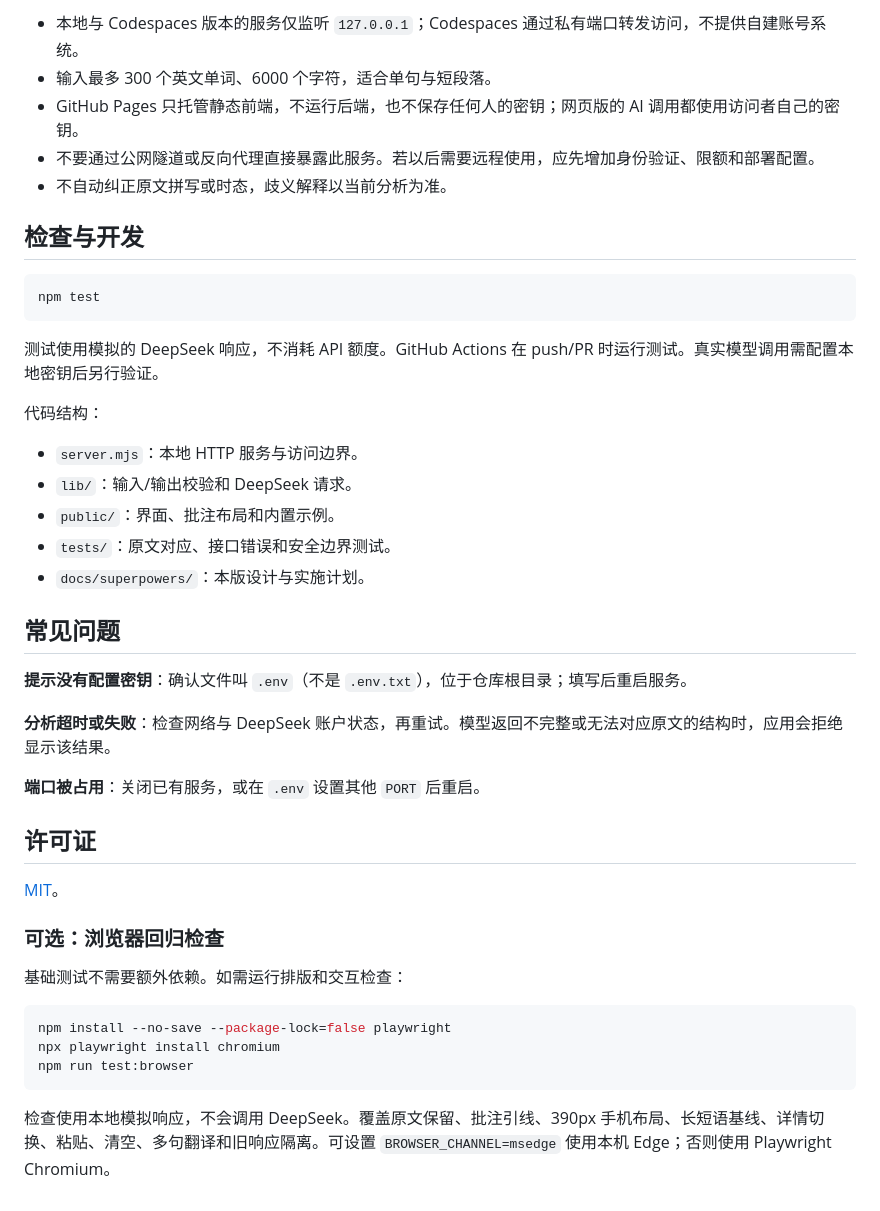
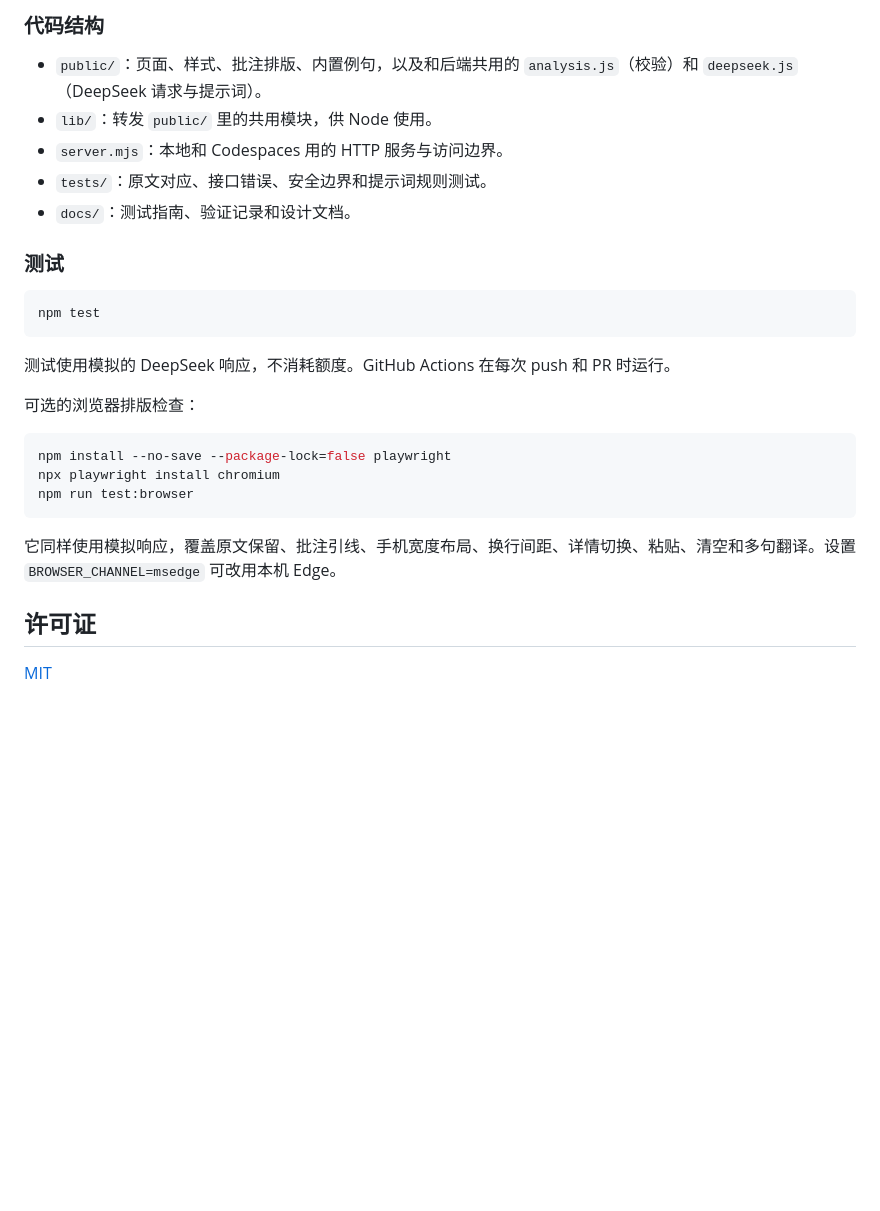
Before and after one commit to Shelikeit69/grammar-analysis, a Markdown page: README.md, the part around one of its changes. Rendered like a GitHub page; blank space fills up the shorter version.

````diff
--- a/README.md
+++ b/README.md
@@ -85,41 +137,21 @@ npm start
 
-- 本地与 Codespaces 版本的服务仅监听 `127.0.0.1`；Codespaces 通过私有端口转发访问，不提供自建账号系统。
-- 输入最多 300 个英文单词、6000 个字符，适合单句与短段落。
-- GitHub Pages 只托管静态前端，不运行后端，也不保存任何人的密钥；网页版的 AI 调用都使用访问者自己的密钥。
-- 不要通过公网隧道或反向代理直接暴露此服务。若以后需要远程使用，应先增加身份验证、限额和部署配置。
-- 不自动纠正原文拼写或时态，歧义解释以当前分析为准。
+### 代码结构
 
-## 检查与开发
+- `public/`：页面、样式、批注排版、内置例句，以及和后端共用的 `analysis.js`（校验）和 `deepseek.js`（DeepSeek 请求与提示词）。
+- `lib/`：转发 `public/` 里的共用模块，供 Node 使用。
+- `server.mjs`：本地和 Codespaces 用的 HTTP 服务与访问边界。
+- `tests/`：原文对应、接口错误、安全边界和提示词规则测试。
+- `docs/`：测试指南、验证记录和设计文档。
+
+### 测试
 
 ```sh
 npm test
 ```
 
-测试使用模拟的 DeepSeek 响应，不消耗 API 额度。GitHub Actions 在 push/PR 时运行测试。真实模型调用需配置本地密钥后另行验证。
+测试使用模拟的 DeepSeek 响应，不消耗额度。GitHub Actions 在每次 push 和 PR 时运行。
 
-代码结构：
-
-- `server.mjs`：本地 HTTP 服务与访问边界。
-- `lib/`：输入/输出校验和 DeepSeek 请求。
-- `public/`：界面、批注布局和内置示例。
-- `tests/`：原文对应、接口错误和安全边界测试。
-- `docs/superpowers/`：本版设计与实施计划。
-
-## 常见问题
-
-**提示没有配置密钥**：确认文件叫 `.env`（不是 `.env.txt`），位于仓库根目录；填写后重启服务。
-
-**分析超时或失败**：检查网络与 DeepSeek 账户状态，再重试。模型返回不完整或无法对应原文的结构时，应用会拒绝显示该结果。
-
-**端口被占用**：关闭已有服务，或在 `.env` 设置其他 `PORT` 后重启。
-
-## 许可证
-
-[MIT](LICENSE)。
-
-### 可选：浏览器回归检查
-
-基础测试不需要额外依赖。如需运行排版和交互检查：
+可选的浏览器排版检查：
 
 ```sh
 npm install --no-save --package-lock=false playwright
@@ -127,4 +159,8 @@ npx playwright install chromium
 npm run test:browser
 ```
 
-检查使用本地模拟响应，不会调用 DeepSeek。覆盖原文保留、批注引线、390px 手机布局、长短语基线、详情切换、粘贴、清空、多句翻译和旧响应隔离。可设置 `BROWSER_CHANNEL=msedge` 使用本机 Edge；否则使用 Playwright Chromium。
+它同样使用模拟响应，覆盖原文保留、批注引线、手机宽度布局、换行间距、详情切换、粘贴、清空和多句翻译。设置 `BROWSER_CHANNEL=msedge` 可改用本机 Edge。
+
+## 许可证
+
+[MIT](LICENSE)
````
Also changed, not shown: other parts of README.md (+104 -52 lines).
